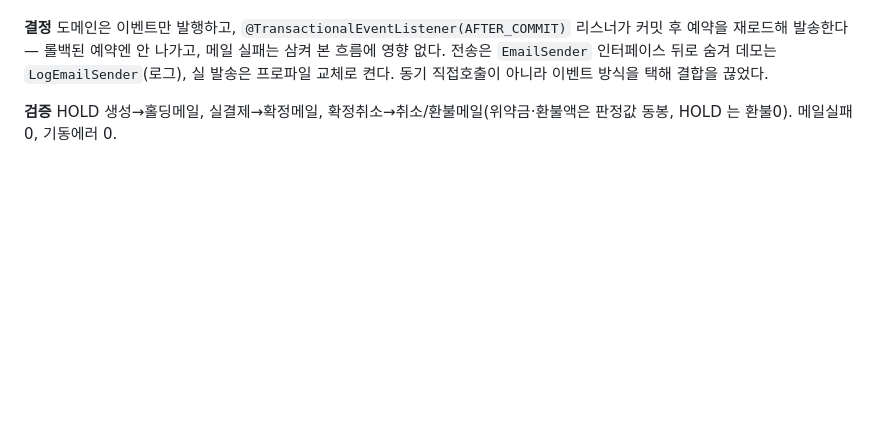
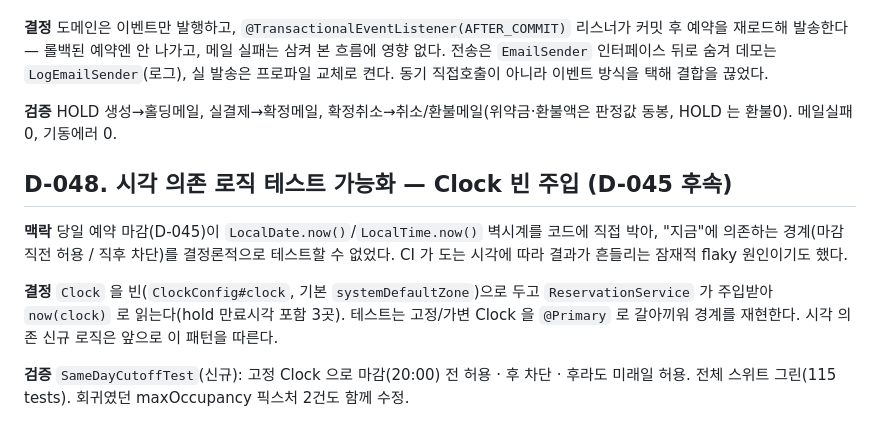
Before and after one commit to JEONGKYU-CHOI/hotel_erp, a Markdown page: docs/decisions.md, the part around the change. Drawn GitHub-style; blank space fills up the shorter version.

```diff
--- a/docs/decisions.md
+++ b/docs/decisions.md
@@ -1449,3 +1449,16 @@ INSPECTED. `Room.inspect()`(CLEAN → INSPECTED, 가드)와 현황판 "점검
 
 **검증** HOLD 생성→홀딩메일, 실결제→확정메일, 확정취소→취소/환불메일(위약금·환불액은 판정값 동봉,
 HOLD 는 환불0). 메일실패 0, 기동에러 0.
+
+## D-048. 시각 의존 로직 테스트 가능화 — Clock 빈 주입 (D-045 후속)
+
+**맥락** 당일 예약 마감(D-045)이 `LocalDate.now()`/`LocalTime.now()` 벽시계를 코드에 직접
+박아, "지금"에 의존하는 경계(마감 직전 허용 / 직후 차단)를 결정론적으로 테스트할 수 없었다.
+CI 가 도는 시각에 따라 결과가 흔들리는 잠재적 flaky 원인이기도 했다.
+
+**결정** `Clock` 을 빈(`ClockConfig#clock`, 기본 `systemDefaultZone`)으로 두고 `ReservationService`
+가 주입받아 `now(clock)` 로 읽는다(hold 만료시각 포함 3곳). 테스트는 고정/가변 Clock 을
+`@Primary` 로 갈아끼워 경계를 재현한다. 시각 의존 신규 로직은 앞으로 이 패턴을 따른다.
+
+**검증** `SameDayCutoffTest`(신규): 고정 Clock 으로 마감(20:00) 전 허용 · 후 차단 · 후라도
+미래일 허용. 전체 스위트 그린(115 tests). 회귀였던 maxOccupancy 픽스처 2건도 함께 수정.
```
Also changed, not shown: docs/DEMO-HANDOFF.md (+31 -3 lines).
